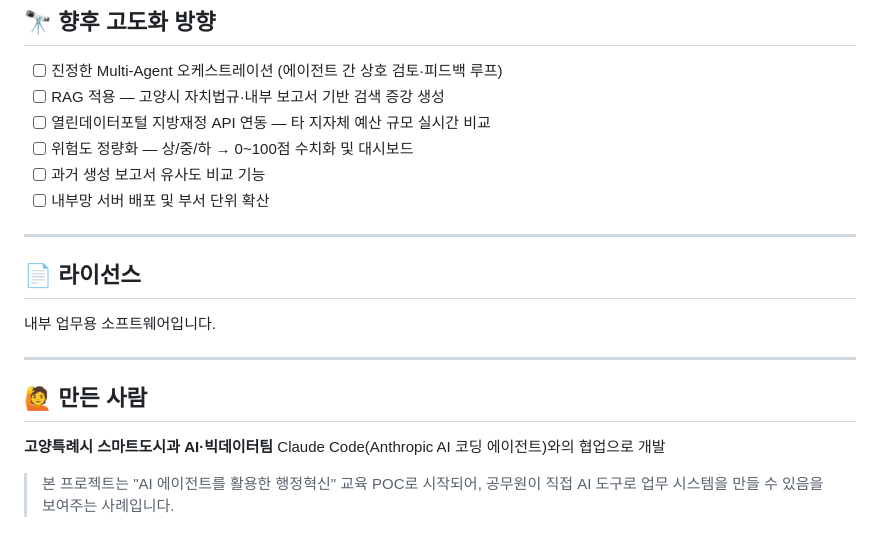
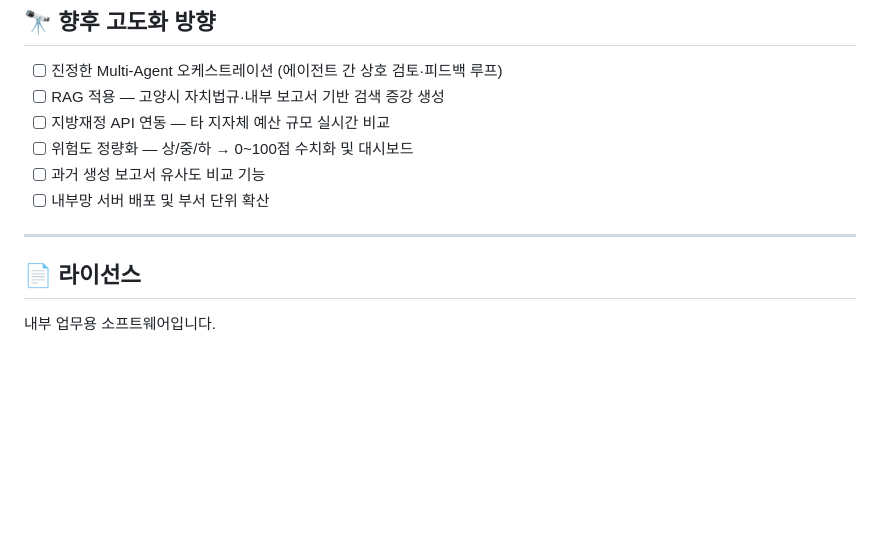
Before and after one commit to hyewon000/jeju-ai, a Markdown page: README.md, the part around the change. GitHub-like rendering; blank space fills up the shorter version.

```diff
--- a/README.md
+++ b/README.md
@@ -326,7 +326,7 @@ python -c "import app; print('OK')"
 
 - [ ] 진정한 Multi-Agent 오케스트레이션 (에이전트 간 상호 검토·피드백 루프)
 - [ ] RAG 적용 — 고양시 자치법규·내부 보고서 기반 검색 증강 생성
-- [ ] 열린데이터포털 지방재정 API 연동 — 타 지자체 예산 규모 실시간 비교
+- [ ] 지방재정 API 연동 — 타 지자체 예산 규모 실시간 비교
 - [ ] 위험도 정량화 — 상/중/하 → 0~100점 수치화 및 대시보드
 - [ ] 과거 생성 보고서 유사도 비교 기능
 - [ ] 내부망 서버 배포 및 부서 단위 확산
@@ -336,13 +336,3 @@ python -c "import app; print('OK')"
 ## 📄 라이선스
 
 내부 업무용 소프트웨어입니다.
-
----
-
-## 🙋 만든 사람
-
-**고양특례시 스마트도시과 AI·빅데이터팀**
-Claude Code(Anthropic AI 코딩 에이전트)와의 협업으로 개발
-
-> 본 프로젝트는 "AI 에이전트를 활용한 행정혁신" 교육 POC로 시작되어,
-> 공무원이 직접 AI 도구로 업무 시스템을 만들 수 있음을 보여주는 사례입니다.
```
